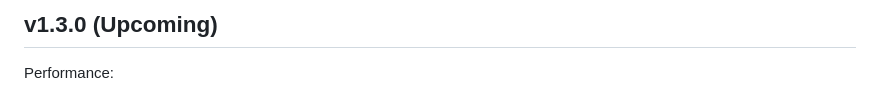
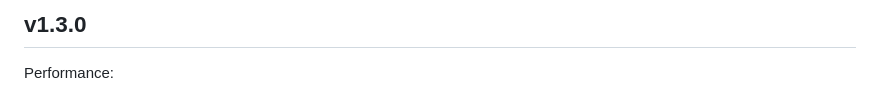
Before and after one commit to mb0028/CrystalMusic, a Markdown page: Changelog.md, the part around one of its changes. Drawn GitHub-style.

```diff
--- a/Changelog.md
+++ b/Changelog.md
@@ -1,4 +1,4 @@
-## v1.3.0 (Upcoming)
+## v1.3.0
 
 Performance:
 - App ram usage reduced by 80%
```
Also changed, not shown: other parts of Changelog.md (+3 -3 lines).
